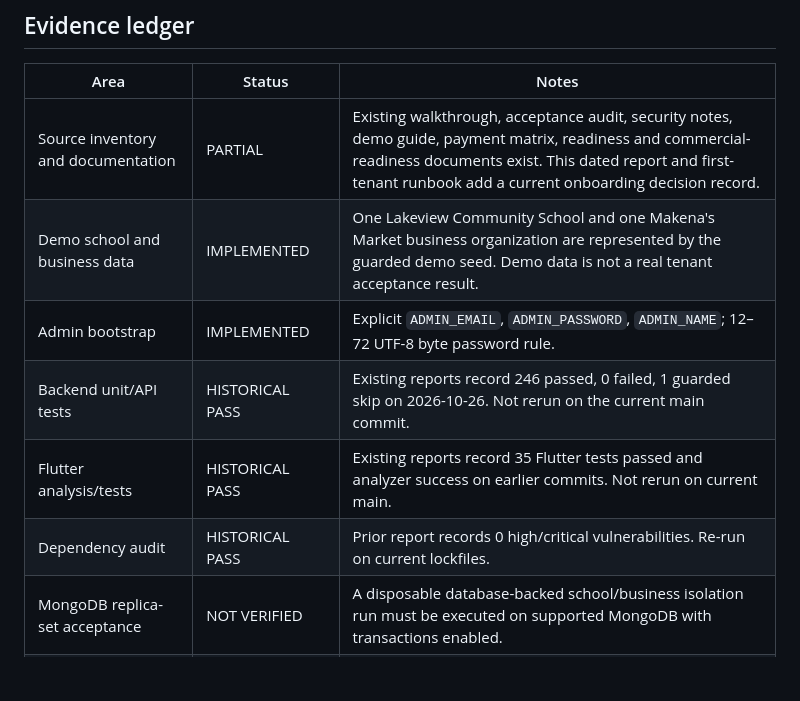
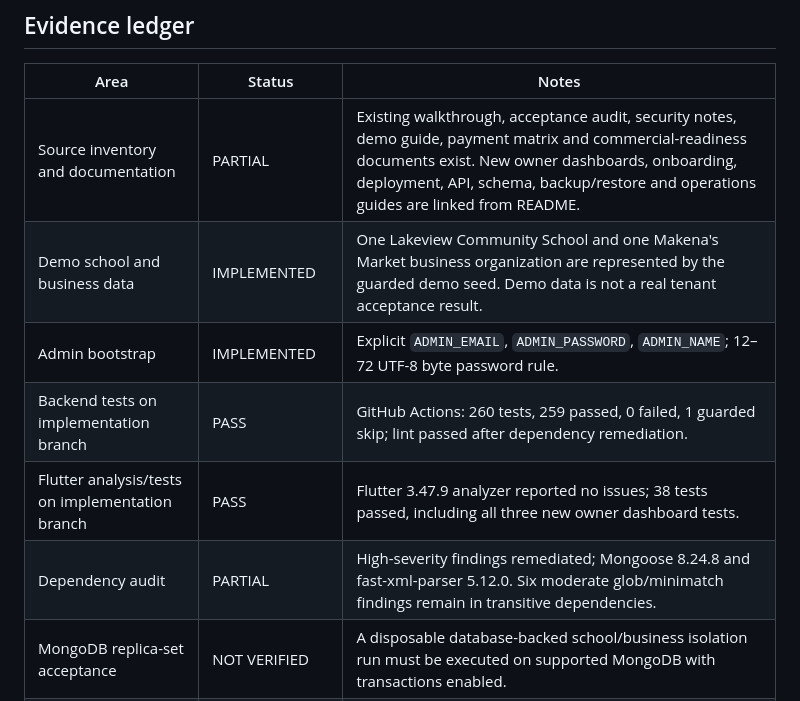
Before and after one commit to isaacokubi/chatify, a Markdown page: docs/PRODUCTION_READINESS_2026-11-11.md, the part around the change. Rendered like a GitHub page; blank space fills up the shorter version.

Commit message:
docs: replace stale readiness evidence with current branch results

```diff
--- a/docs/PRODUCTION_READINESS_2026-11-11.md
+++ b/docs/PRODUCTION_READINESS_2026-11-11.md
@@ -34,12 +34,12 @@ This is an inspection of selected current source files and documentation, not a
 
 | Area | Status | Notes |
 |---|---|---|
-| Source inventory and documentation | PARTIAL | Existing walkthrough, acceptance audit, security notes, demo guide, payment matrix, readiness and commercial-readiness documents exist. This dated report and first-tenant runbook add a current onboarding decision record. |
+| Source inventory and documentation | PARTIAL | Existing walkthrough, acceptance audit, security notes, demo guide, payment matrix and commercial-readiness documents exist. New owner dashboards, onboarding, deployment, API, schema, backup/restore and operations guides are linked from README. |
 | Demo school and business data | IMPLEMENTED | One Lakeview Community School and one Makena's Market business organization are represented by the guarded demo seed. Demo data is not a real tenant acceptance result. |
 | Admin bootstrap | IMPLEMENTED | Explicit `ADMIN_EMAIL`, `ADMIN_PASSWORD`, `ADMIN_NAME`; 12–72 UTF-8 byte password rule. |
-| Backend unit/API tests | HISTORICAL PASS | Existing reports record 246 passed, 0 failed, 1 guarded skip on 2026-10-26. Not rerun on the current main commit. |
-| Flutter analysis/tests | HISTORICAL PASS | Existing reports record 35 Flutter tests passed and analyzer success on earlier commits. Not rerun on current main. |
-| Dependency audit | HISTORICAL PASS | Prior report records 0 high/critical vulnerabilities. Re-run on current lockfiles. |
+| Backend tests on implementation branch | PASS | GitHub Actions: 260 tests, 259 passed, 0 failed, 1 guarded skip; lint passed after dependency remediation. |
+| Flutter analysis/tests on implementation branch | PASS | Flutter 3.47.9 analyzer reported no issues; 38 tests passed, including all three new owner dashboard tests. |
+| Dependency audit | PARTIAL | High-severity findings remediated; Mongoose 8.24.8 and fast-xml-parser 5.12.0. Six moderate glob/minimatch findings remain in transitive dependencies. |
 | MongoDB replica-set acceptance | NOT VERIFIED | A disposable database-backed school/business isolation run must be executed on supported MongoDB with transactions enabled. |
 | First real school onboarding | NOT VERIFIED | Requires actual creation, admin/staff/parent access, linked student privacy, fee and communication acceptance. |
 | First real business onboarding | NOT VERIFIED | Requires actual creation, owner/member role checks, public storefront behavior, customer/catalogue and document acceptance. |
```
